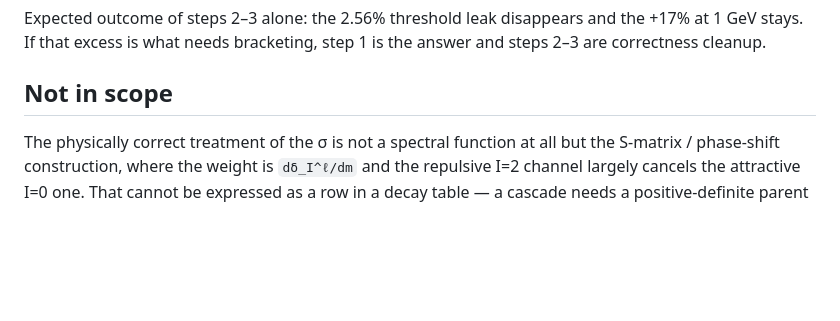
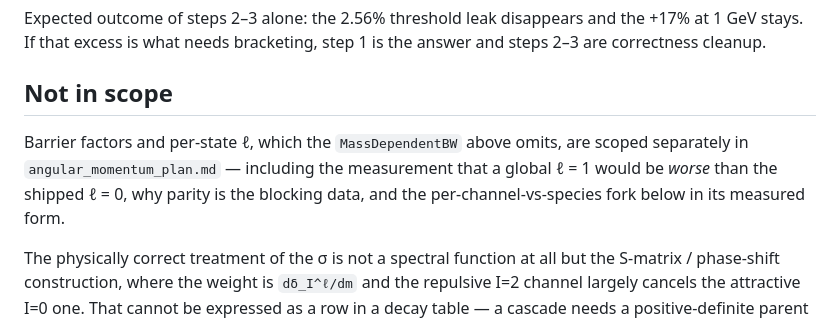
Before and after one commit to fafafrens/Fast_reso2, a Markdown page: spectral_function_plan.md, the part around the change. GitHub-like rendering; blank space fills up the shorter version.

```diff
--- a/spectral_function_plan.md
+++ b/spectral_function_plan.md
@@ -155,6 +155,11 @@ the answer and steps 2–3 are correctness cleanup.
 
 ## Not in scope
 
+Barrier factors and per-state ℓ, which the `MassDependentBW` above omits, are
+scoped separately in `angular_momentum_plan.md` — including the measurement
+that a global ℓ = 1 would be *worse* than the shipped ℓ = 0, why parity is the
+blocking data, and the per-channel-vs-species fork below in its measured form.
+
 The physically correct treatment of the σ is not a spectral function at all
 but the S-matrix / phase-shift construction, where the weight is
 `dδ_I^ℓ/dm` and the repulsive I=2 channel largely cancels the attractive
```
Also changed, not shown: README.md (+2 -0 lines), angular_momentum_plan.md (added, +211 -0 lines).
